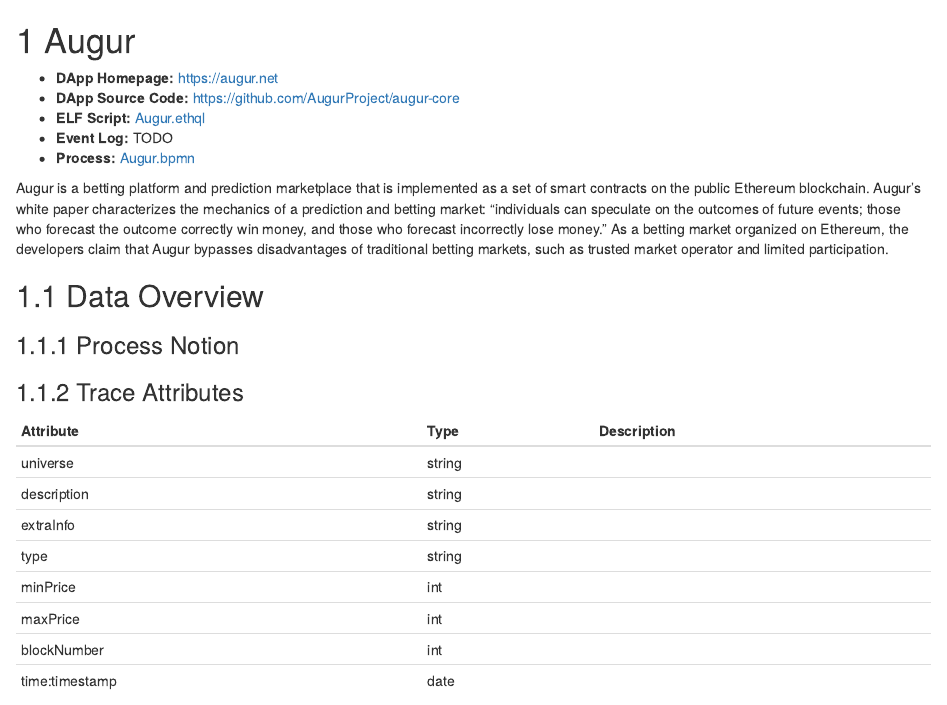
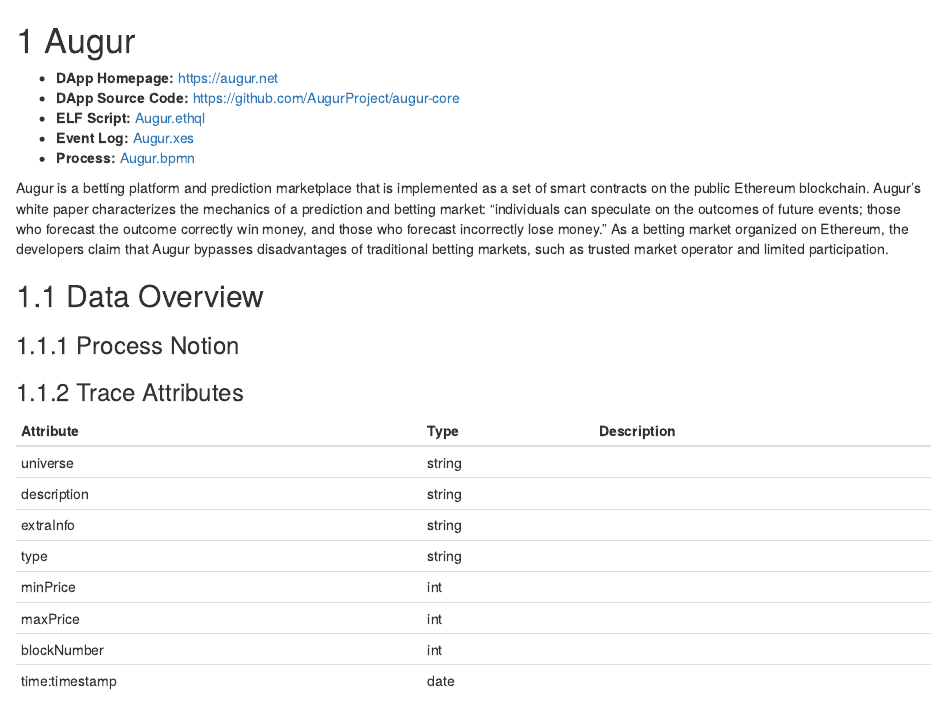
Before and after one commit to ingo-weber/dapp-data, an R Markdown document (01-augur.Rmd): the page in a window 1100 px wide, from its top. Rendered offline with R 4.5, knitr and Pandoc, with nearby package versions; drawn as R Markdown's standard HTML page in place of the format the file asks for.

Commit message:
Sets up link to Augur.xes

```diff
--- a/01-augur.Rmd
+++ b/01-augur.Rmd
@@ -3,7 +3,7 @@
 - **DApp Homepage:** <https://augur.net>
 - **DApp Source Code:** <https://github.com/AugurProject/augur-core>
 - **ELF Script:** [Augur.ethql](./elf-scripts/Augur.ethql)
-- **Event Log:** TODO
+- **Event Log:** [Augur.xes](./data/Augur.xes)
 - **Process:** [Augur.bpmn](./data/Augur.bpmn)
 
 Augur is a betting platform and prediction marketplace that is implemented as a set of smart contracts on the public Ethereum blockchain.
```
Also changed, not shown: docs/search_index.json, 4 other files.
